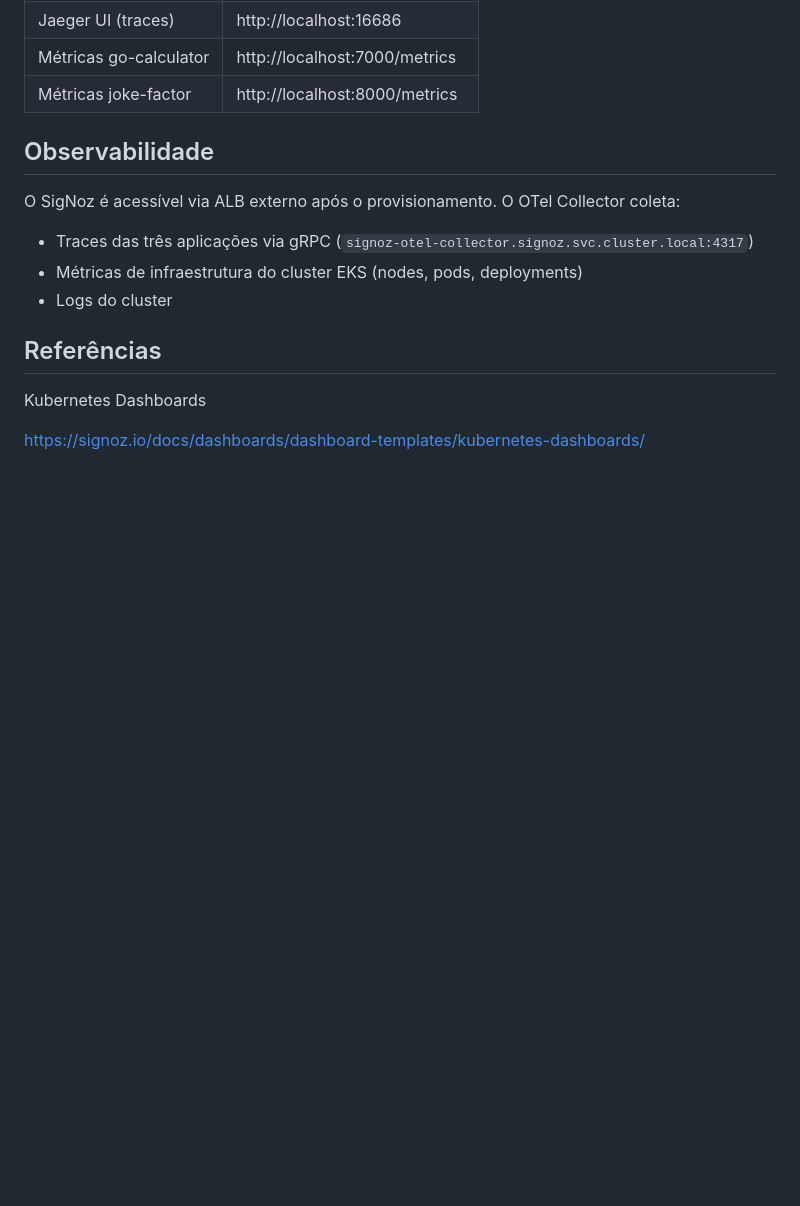
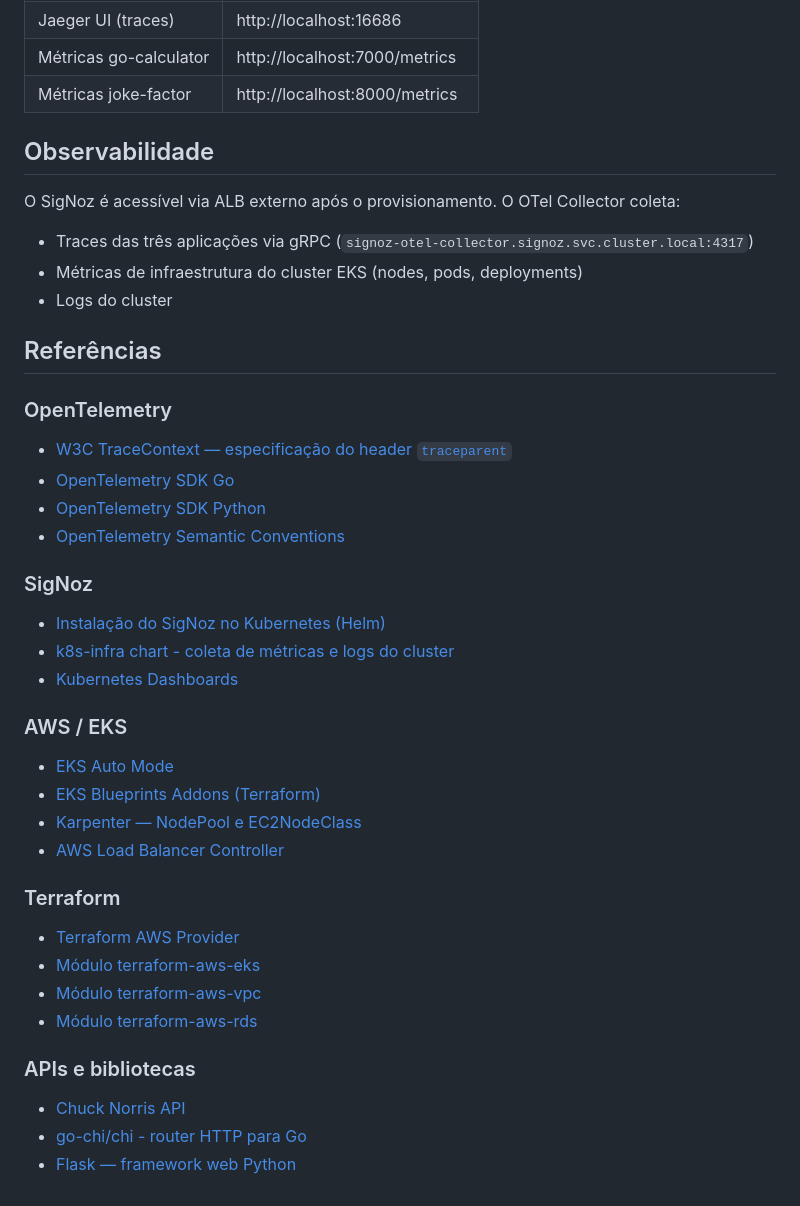
Before and after one commit to wandermaia/aws-terraform-eks-otel-demo, a Markdown page: README.md, the part around the change. Drawn GitHub-style; blank space fills up the shorter version.

```diff
--- a/README.md
+++ b/README.md
@@ -282,6 +282,35 @@ O SigNoz é acessível via ALB externo após o provisionamento. O OTel Collector
 
 ## Referências
 
-Kubernetes Dashboards
+### OpenTelemetry
 
-https://signoz.io/docs/dashboards/dashboard-templates/kubernetes-dashboards/
+- [W3C TraceContext — especificação do header `traceparent`](https://www.w3.org/TR/trace-context/)
+- [OpenTelemetry SDK Go](https://opentelemetry.io/docs/languages/go/)
+- [OpenTelemetry SDK Python](https://opentelemetry.io/docs/languages/python/)
+- [OpenTelemetry Semantic Conventions](https://opentelemetry.io/docs/specs/semconv/)
+
+### SigNoz
+
+- [Instalação do SigNoz no Kubernetes (Helm)](https://signoz.io/docs/install/kubernetes/)
+- [k8s-infra chart - coleta de métricas e logs do cluster](https://signoz.io/docs/tutorial/kubernetes-infra-metrics/)
+- [Kubernetes Dashboards](https://signoz.io/docs/dashboards/dashboard-templates/kubernetes-dashboards/)
+
+### AWS / EKS
+
+- [EKS Auto Mode](https://docs.aws.amazon.com/eks/latest/userguide/automode.html)
+- [EKS Blueprints Addons (Terraform)](https://aws-ia.github.io/terraform-aws-eks-blueprints-addons/)
+- [Karpenter — NodePool e EC2NodeClass](https://karpenter.sh/docs/)
+- [AWS Load Balancer Controller](https://kubernetes-sigs.github.io/aws-load-balancer-controller/)
+
+### Terraform
+
+- [Terraform AWS Provider](https://registry.terraform.io/providers/hashicorp/aws/latest/docs)
+- [Módulo terraform-aws-eks](https://registry.terraform.io/modules/terraform-aws-modules/eks/aws/latest)
+- [Módulo terraform-aws-vpc](https://registry.terraform.io/modules/terraform-aws-modules/vpc/aws/latest)
+- [Módulo terraform-aws-rds](https://registry.terraform.io/modules/terraform-aws-modules/rds/aws/latest)
+
+### APIs e bibliotecas
+
+- [Chuck Norris API](https://api.chucknorris.io/)
+- [go-chi/chi - router HTTP para Go](https://github.com/go-chi/chi)
+- [Flask — framework web Python](https://flask.palletsprojects.com/)
```
Also changed, not shown: RASCUNHO.md (+13 -8 lines).
